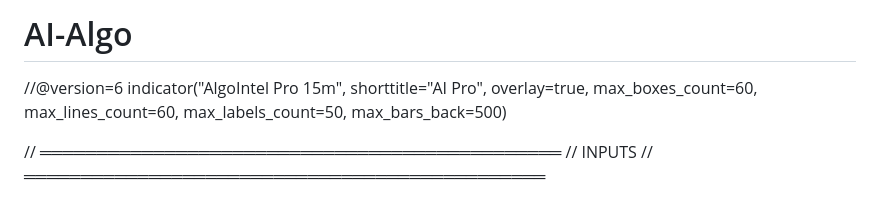
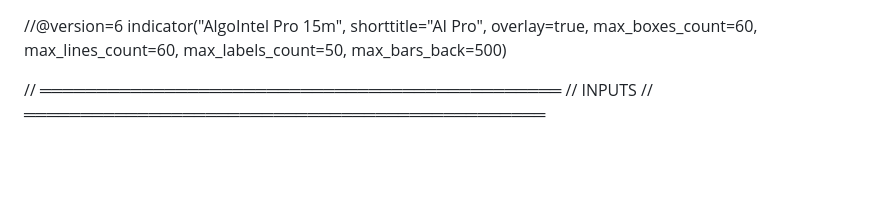
Before and after one commit to mokksh-patel/ANYBID, a Markdown page: README.md, the part around the change. GitHub-like rendering; blank space fills up the shorter version.

```diff
--- a/README.md
+++ b/README.md
@@ -1,5 +1,3 @@
-# AI-Algo
-
 //@version=6
 indicator("AlgoIntel Pro 15m", shorttitle="AI Pro", overlay=true, max_boxes_count=60, max_lines_count=60, max_labels_count=50, max_bars_back=500)
 
```
